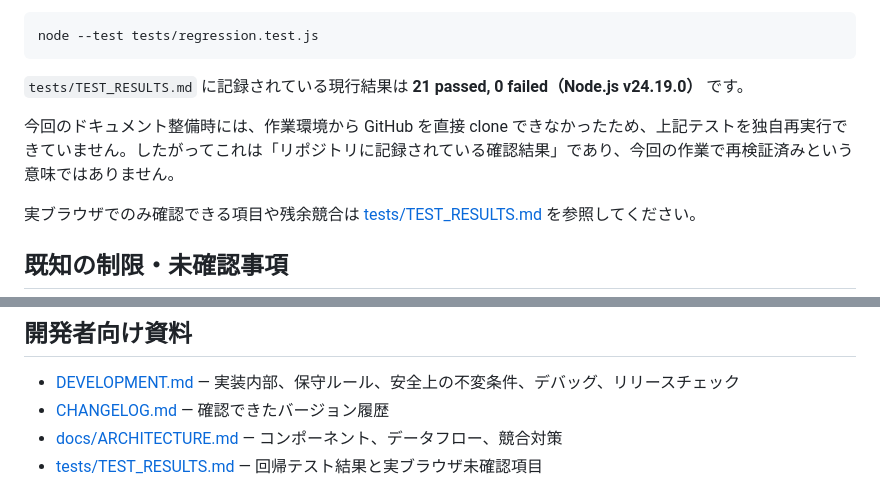
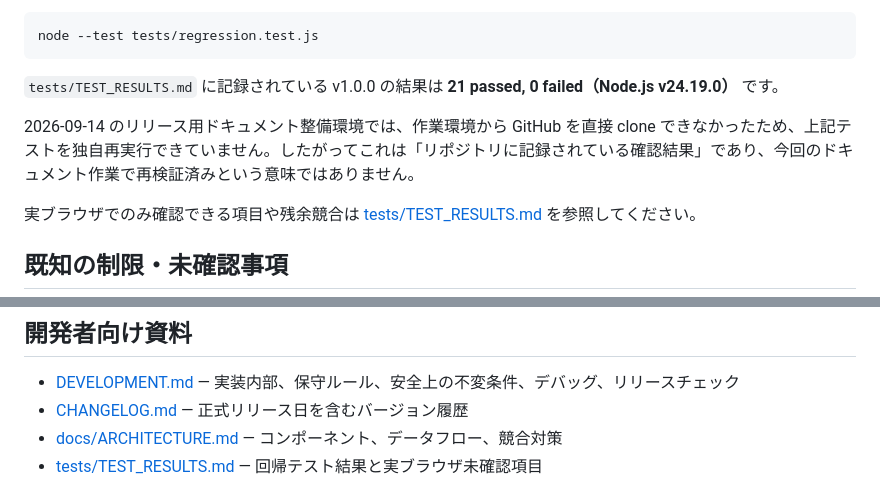
Before and after one commit to Hoyomaru/gofile-tab-manager, a Markdown page: README.md, 2 parts joined by grey strips. Rendered like a GitHub page.

````diff
--- a/README.md
+++ b/README.md
@@ -258,9 +276,9 @@ npm test
 node --test tests/regression.test.js
 ```
 
-`tests/TEST_RESULTS.md` に記録されている現行結果は **21 passed, 0 failed（Node.js v24.19.0）** です。
+`tests/TEST_RESULTS.md` に記録されている v1.0.0 の結果は **21 passed, 0 failed（Node.js v24.19.0）** です。
 
-今回のドキュメント整備時には、作業環境から GitHub を直接 clone できなかったため、上記テストを独自再実行できていません。したがってこれは「リポジトリに記録されている確認結果」であり、今回の作業で再検証済みという意味ではありません。
+2026-09-14 のリリース用ドキュメント整備環境では、作業環境から GitHub を直接 clone できなかったため、上記テストを独自再実行できていません。したがってこれは「リポジトリに記録されている確認結果」であり、今回のドキュメント作業で再検証済みという意味ではありません。
 
 実ブラウザでのみ確認できる項目や残余競合は [tests/TEST_RESULTS.md](tests/TEST_RESULTS.md) を参照してください。
 
@@ -302,7 +320,7 @@ node --test tests/regression.test.js
 ## 開発者向け資料
 
 - [DEVELOPMENT.md](DEVELOPMENT.md) — 実装内部、保守ルール、安全上の不変条件、デバッグ、リリースチェック
-- [CHANGELOG.md](CHANGELOG.md) — 確認できたバージョン履歴
+- [CHANGELOG.md](CHANGELOG.md) — 正式リリース日を含むバージョン履歴
 - [docs/ARCHITECTURE.md](docs/ARCHITECTURE.md) — コンポーネント、データフロー、競合対策
 - [tests/TEST_RESULTS.md](tests/TEST_RESULTS.md) — 回帰テスト結果と実ブラウザ未確認項目
 
````
Also changed, not shown: other parts of README.md (+35 -17 lines).
